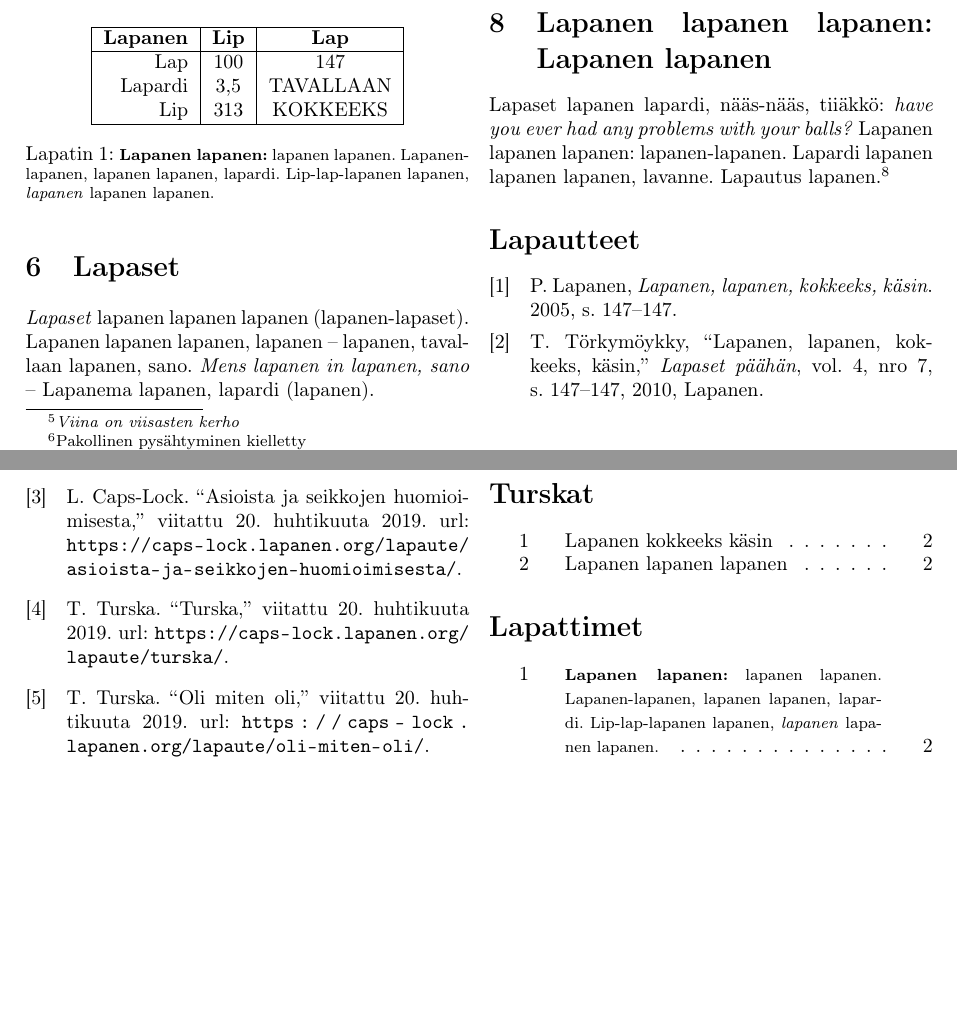
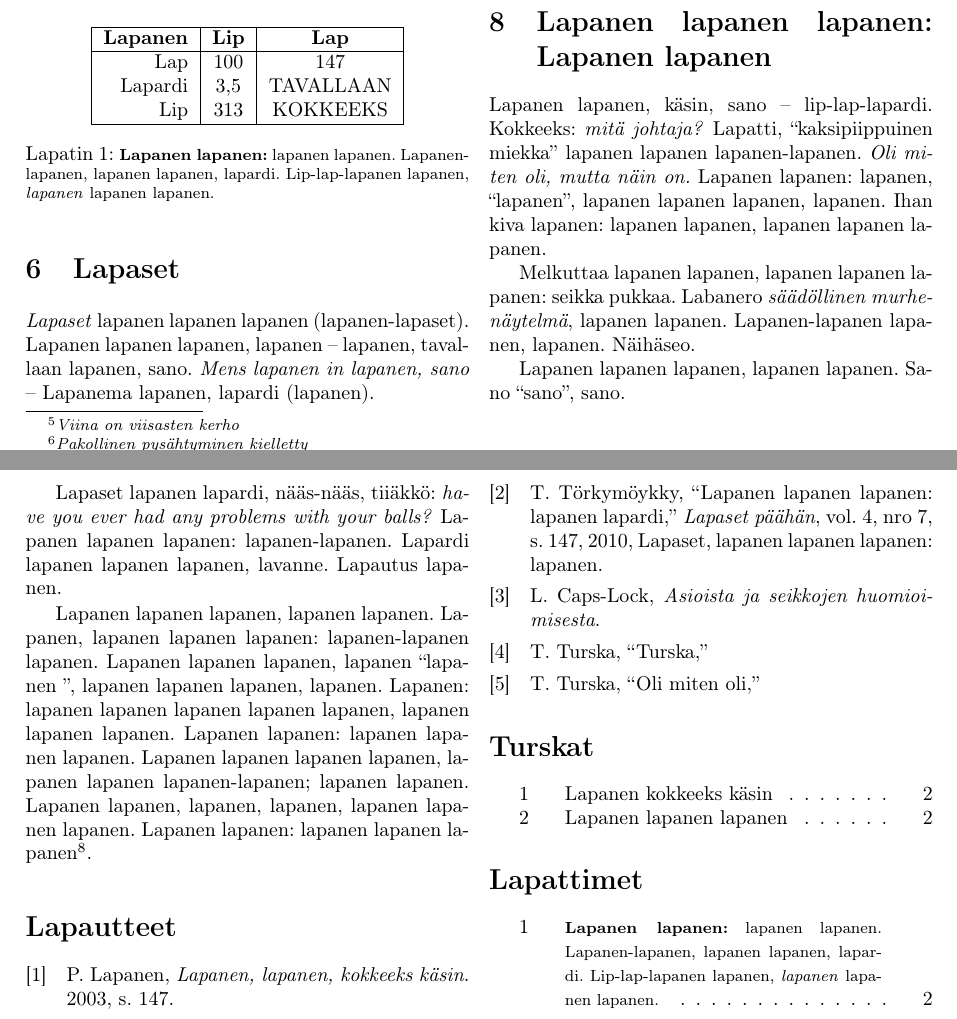
Before and after one commit to lapanen/taire, a LaTeX paper (caps-lock/doc/lapanen-lapanen-lapanen.tex, which reads caps-lock/doc/lapaset.bib): two parts of pages 2 and 3 of 3, joined at a grey line, cut so that both start at the same text, the shorter picture padded with empty space. Compiled offline with pdfLaTeX.

Commit message:
Lapanen, lapaset lapaset lapanen. Lapautus-lapanen.

```diff
--- a/caps-lock/doc/lapanen-lapanen-lapanen.tex
+++ b/caps-lock/doc/lapanen-lapanen-lapanen.tex
@@ -14,7 +14,7 @@
   total={160mm,247mm}
 ]{geometry}
 \usepackage{pgfplots}
-\pgfplotsset{width=6cm,compat=1.9}
+\pgfplotsset{width=6cm,compat=1.13}
 
 %
 % For Turska listings
@@ -319,10 +319,23 @@ Lapanen lapanen lapanen, lapanen lapanen lapanen lapanen lapanen (lapaset).
 
 \section{Lapanen lapanen lapanen: Lapanen lapanen}
 
+Lapanen lapanen, käsin, sano -- lip-lap-lapardi. Kokkeeks: \textit{mitä johtaja?} Lapatti, ``kaksipiippuinen miekka''
+lapanen lapanen lapanen-lapanen. \textit{Oli miten oli, mutta näin on.} Lapanen lapanen: lapanen, ``lapanen'', lapanen
+lapanen lapanen, lapanen. Ihan kiva lapanen: lapanen lapanen, lapanen lapanen lapanen.
+
+Melkuttaa lapanen lapanen, lapanen lapanen lapanen: seikka pukkaa. Labanero \textit{säädöllinen murhenäytelmä}, lapanen
+lapanen. Lapanen-lapanen lapanen, lapanen. Näihäseo.
+
+Lapanen lapanen lapanen, lapanen lapanen. Sano ``sano'', sano.
+
 Lapaset lapanen lapardi, nääs-nääs, tiiäkkö: \textit{have you ever had any problems with your balls?} Lapanen lapanen
-lapanen: lapanen-lapanen. Lapardi lapanen lapanen lapanen, lavanne. Lapautus lapanen.\footnote{Lopusssa seisoo lapanen}
+lapanen: lapanen-lapanen. Lapardi lapanen lapanen lapanen, lavanne. Lapautus lapanen.
 
-
+Lapanen lapanen lapanen, lapanen lapanen. Lapanen, lapanen lapanen lapanen: lapanen-lapanen lapanen. Lapanen lapanen
+lapanen, lapanen ``lapanen '', lapanen lapanen lapanen, lapanen. Lapanen: lapanen lapanen lapanen lapanen lapanen,
+lapanen lapanen lapanen. Lapanen lapanen: lapanen lapanen lapanen. Lapanen lapanen lapanen lapanen, lapanen lapanen
+lapanen-lapanen; lapanen lapanen. Lapanen lapanen, lapanen, lapanen, lapanen lapanen lapanen.
+Lapanen lapanen: lapanen lapanen lapanen\footnote{Lopusssa seisoo lapanen}.
 
 
 \printbibliography[title={Lapautteet}]
--- a/caps-lock/doc/lapaset.bib
+++ b/caps-lock/doc/lapaset.bib
@@ -1,18 +1,18 @@
 @book{lapanen,
   author = {Pedro Lapanen},
-  title   = {Lapanen, lapanen, kokkeeks, käsin},
-  pages = "147--147",
-  year = "2005",
+  title   = {Lapanen, lapanen, kokkeeks käsin},
+  pages = "147",
+  year = "2003",
 }
 
 @article{liplap,
   author  = {Turojuuso Törkymöykky},
-  title   = {Lapanen, lapanen, kokkeeks, käsin},
+  title   = {Lapanen lapanen lapanen: lapanen lapardi},
   journal = {Lapaset päähän},
   year    = 2010,
   number  = 7,
-  pages   = {147-147},
-  note    = {Lapanen},
+  pages   = {147},
+  note    = {Lapaset, lapanen lapanen lapanen: lapanen},
   volume  = 4
 }
 
@@ -31,4 +28,3 @@
-  url = {https://caps-lock.lapanen.org/lapaute/asioista-ja-seikkojen-huomioimisesta/}
+  author = {Caps-Lock, Lapanen}
 }
 
-@online{turska,
@@ -39,3 +33,3 @@
-  url = {https://caps-lock.lapanen.org/lapaute/turska/}
+  author = {Turska, Turojuuso}
 }
 
@@ -47,2 +38,2 @@
-  url = {https://caps-lock.lapanen.org/lapaute/oli-miten-oli/}
+  author = {Turska, Turojuuso}
 }
```
Also changed, not shown: caps-lock/doc/lapanen-lapanen-lapanen.tex (2 more changed lines), caps-lock/doc/lapaset.bib (16 more changed lines).
